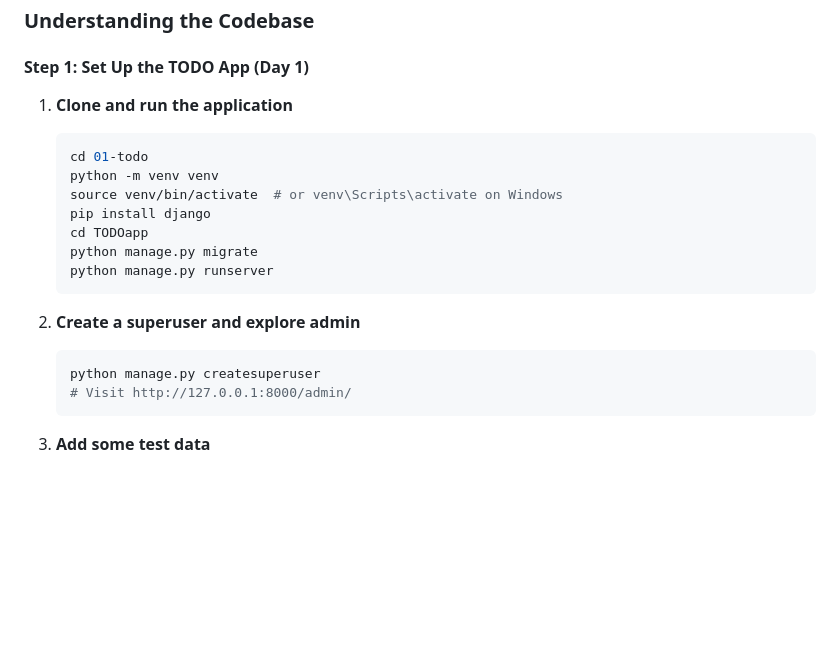
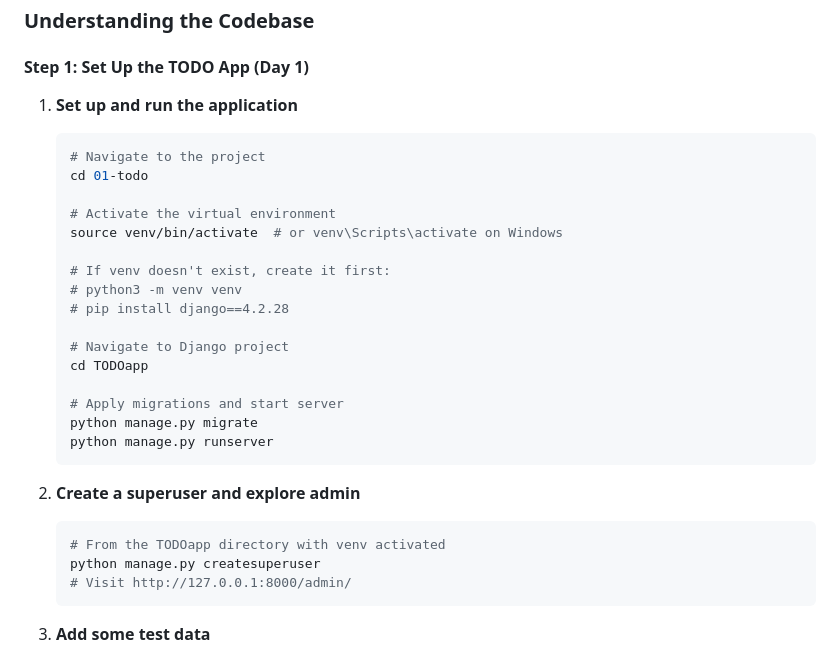
Before and after one commit to abertierir/ai-coding-tools-zoomcamp-process, a Markdown page: 01-todo/LEARNING.md, the part around the change. Rendered like a GitHub page; blank space fills up the shorter version.

````diff
--- a/01-todo/LEARNING.md
+++ b/01-todo/LEARNING.md
@@ -172,14 +172,23 @@ def book_list(request):
 
 #### Step 1: Set Up the TODO App (Day 1)
 
-1. **Clone and run the application**
+1. **Set up and run the application**
 
    ```bash
+   # Navigate to the project
    cd 01-todo
-   python -m venv venv
+
+   # Activate the virtual environment
    source venv/bin/activate  # or venv\Scripts\activate on Windows
-   pip install django
+
+   # If venv doesn't exist, create it first:
+   # python3 -m venv venv
+   # pip install django==4.2.28
+
+   # Navigate to Django project
    cd TODOapp
+
+   # Apply migrations and start server
    python manage.py migrate
    python manage.py runserver
    ```
@@ -187,6 +196,7 @@ def book_list(request):
 2. **Create a superuser and explore admin**
 
    ```bash
+   # From the TODOapp directory with venv activated
    python manage.py createsuperuser
    # Visit http://127.0.0.1:8000/admin/
    ```
````
Also changed, not shown: 01-todo/README.md (+32 -20 lines).
